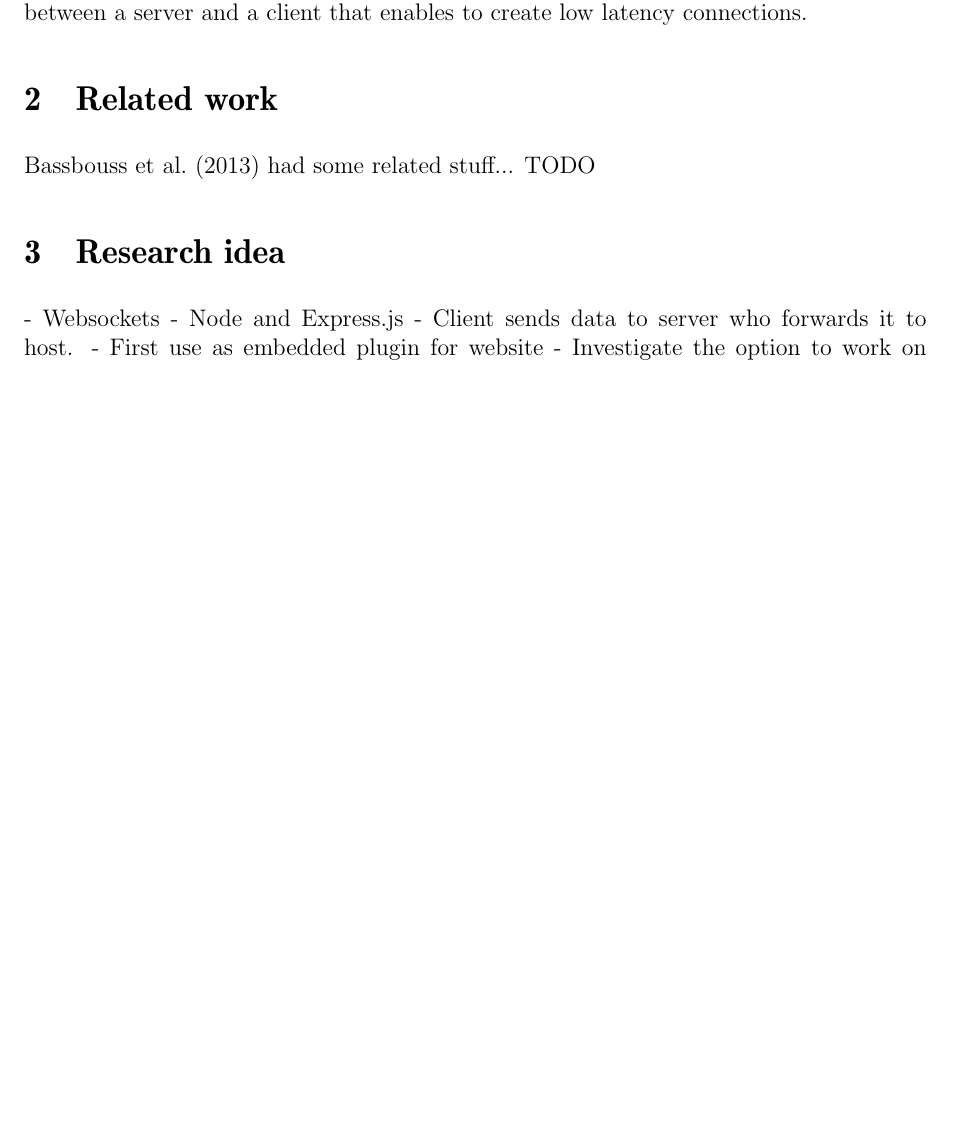
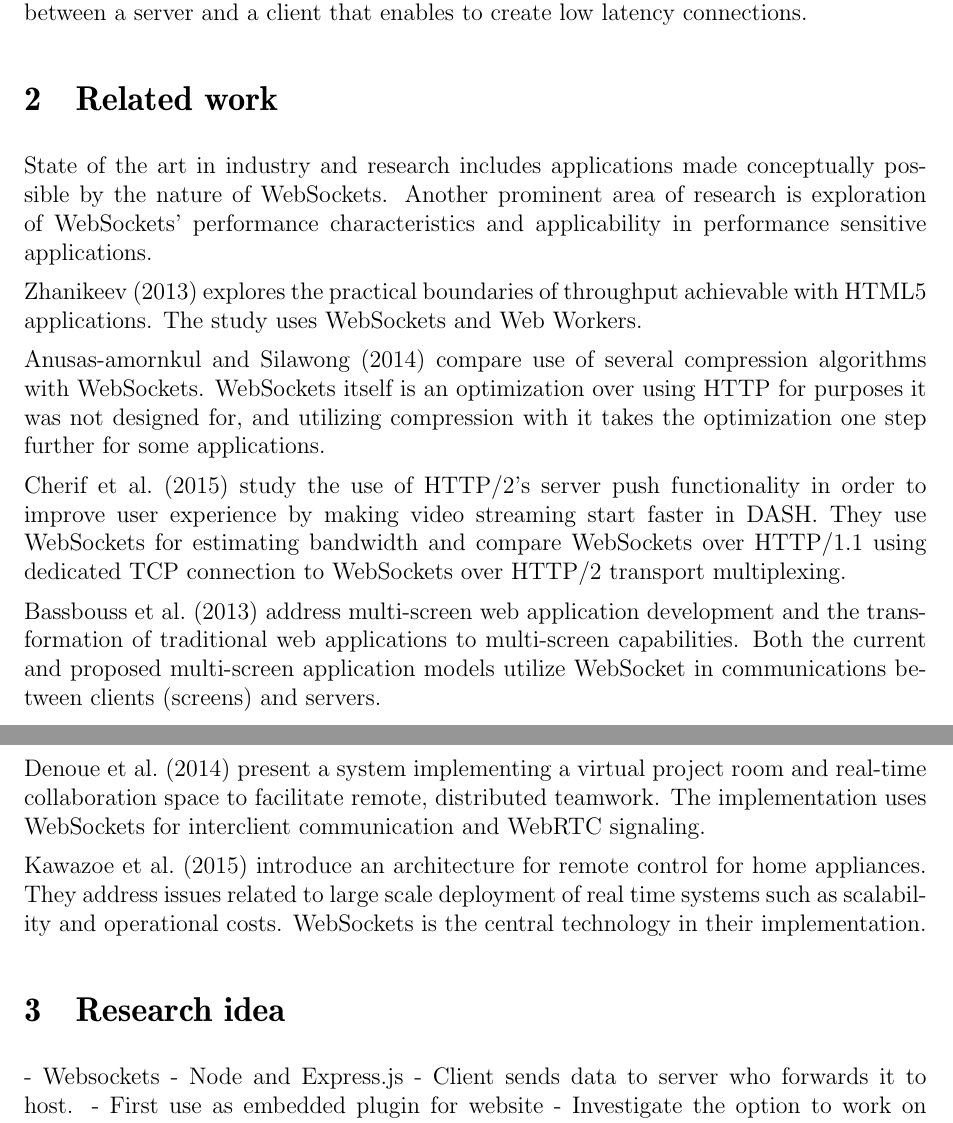
Before and after one commit to valterkraemer/Remote-Mouse, a LaTeX document (docs/plan/plan.tex): part of page 1 of 2 before the commit and two parts of pages 1 and 2 of 3 after it, the two joined at a grey line, cut so that both start at the same text, the shorter picture padded with empty space. Compiled offline with pdfLaTeX.

Commit message:
Related work writeup

```diff
--- a/docs/plan/plan.tex
+++ b/docs/plan/plan.tex
@@ -41,7 +41,42 @@ We are going to explore how to implement a virtual mouse pointer steered on the
 
 \section{Related work}
 
-\citet{bassbouss} had some related stuff... TODO
+State of the art in industry and research includes applications made
+conceptually possible by the nature of WebSockets. Another prominent
+area of research is exploration of WebSockets' performance
+characteristics and applicability in performance sensitive
+applications.
+
+\citet{throughput} explores the practical boundaries of throughput
+achievable with HTML5 applications. The study uses WebSockets and Web
+Workers.
+
+\citet{compression} compare use of several compression algorithms with
+WebSockets. WebSockets itself is an optimization over using HTTP for
+purposes it was not designed for, and utilizing compression with it
+takes the optimization one step further for some applications.
+
+\citet{http2} study the use of HTTP/2's server push functionality in
+order to improve user experience by making video streaming start
+faster in DASH. They use WebSockets for estimating bandwidth and
+compare WebSockets over HTTP/1.1 using dedicated TCP connection to
+WebSockets over HTTP/2 transport multiplexing.
+
+\citet{bassbouss} address multi-screen web application development and
+the transformation of traditional web applications to multi-screen
+capabilities. Both the current and proposed multi-screen application
+models utilize WebSocket in communications between clients (screens)
+and servers.
+
+\citet{projectrooms} present a system implementing a virtual project
+room and real-time collaboration space to facilitate remote,
+distributed teamwork. The implementation uses WebSockets for
+interclient communication and WebRTC signaling.
+
+\citet{homeappliances} introduce an architecture for remote control for
+home appliances. They address issues related to large scale deployment
+of real time systems such as scalability and operational
+costs. WebSockets is the central technology in their implementation.
 
 \section{Research idea}
 
```
